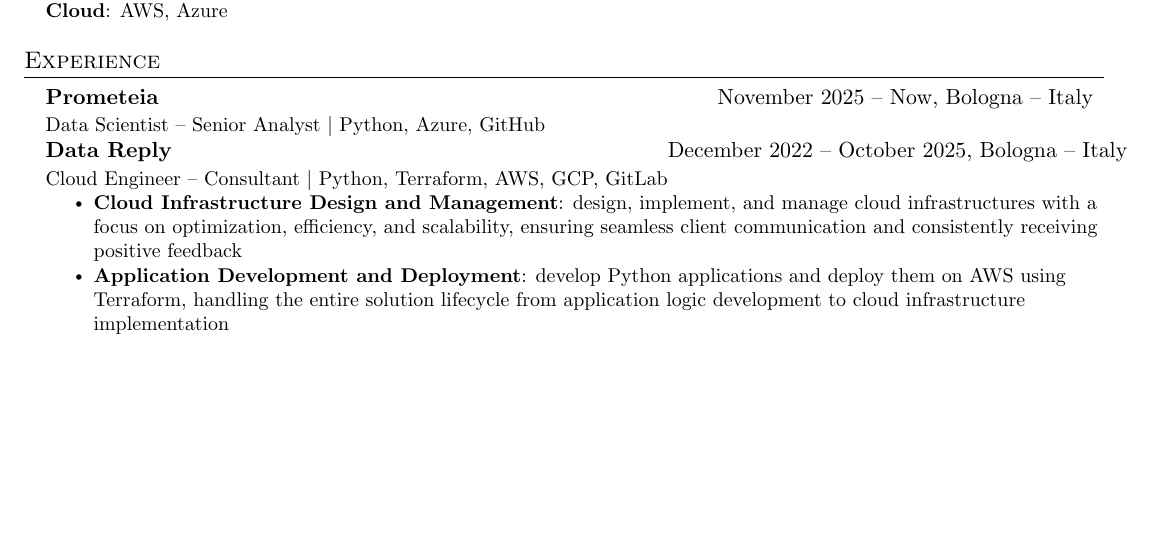
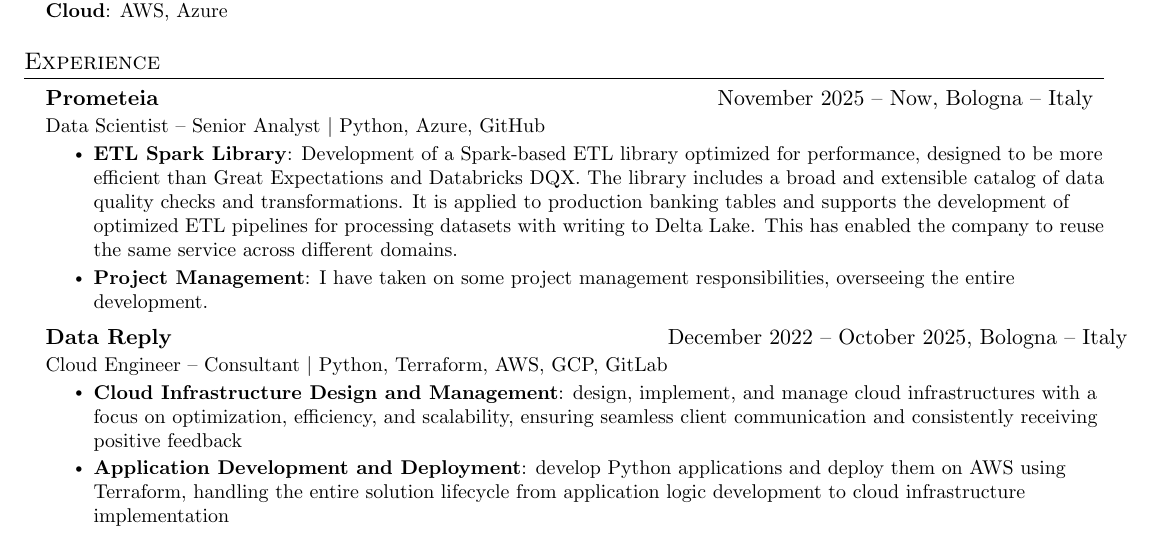
Before and after one commit to Lorenzo-Gardini/curriculum, a LaTeX CV (CV - Lorenzo Gardini_minimal.tex): part of the page before the commit and part of page 1 of 2 after it, cut so that both start at the same text, the shorter picture padded with empty space. Compiled offline with pdfLaTeX.

Commit message:
feat: update Prometeia mansions description

```diff
--- a/CV - Lorenzo Gardini_minimal.tex
+++ b/CV - Lorenzo Gardini_minimal.tex
@@ -136,8 +136,11 @@
     \resumeSubheading
       {Prometeia}{November 2025 -- Now, Bologna -- Italy}
       {Data Scientist -- Senior Analyst $|$ Python, Azure, GitHub}{}
-      % \resumeItemListStart
-      % \resumeItemListEnd
+      \resumeItemListStart
+        \resumeItem{\textbf{ETL Spark Library}: Development of a Spark-based ETL library optimized for performance, designed to be more efficient than Great Expectations and Databricks DQX. The library includes a broad and extensible catalog of data quality checks and transformations.
+        It is applied to production banking tables and supports the development of optimized ETL pipelines for processing datasets with writing to Delta Lake. This has enabled the company to reuse the same service across different domains.}
+        \resumeItem{\textbf{Project Management}: I have taken on some project management responsibilities, overseeing the entire development.}
+      \resumeItemListEnd
 
     \resumeSubheading
       {Data Reply}{December 2022 -- October 2025, Bologna -- Italy}
```
